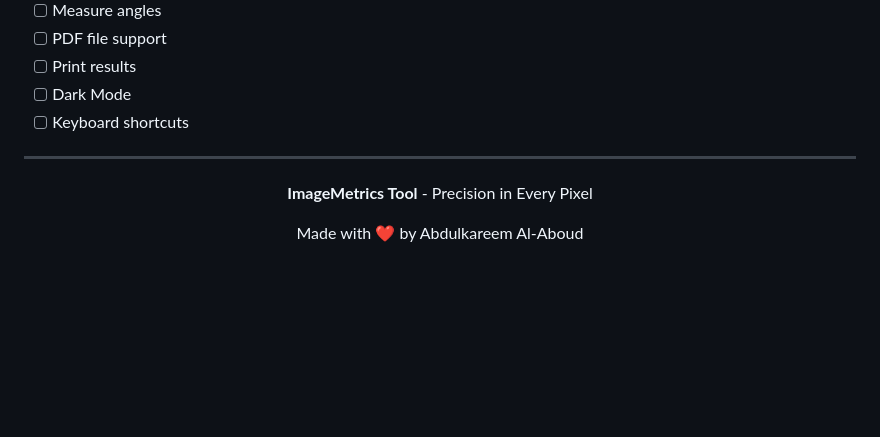
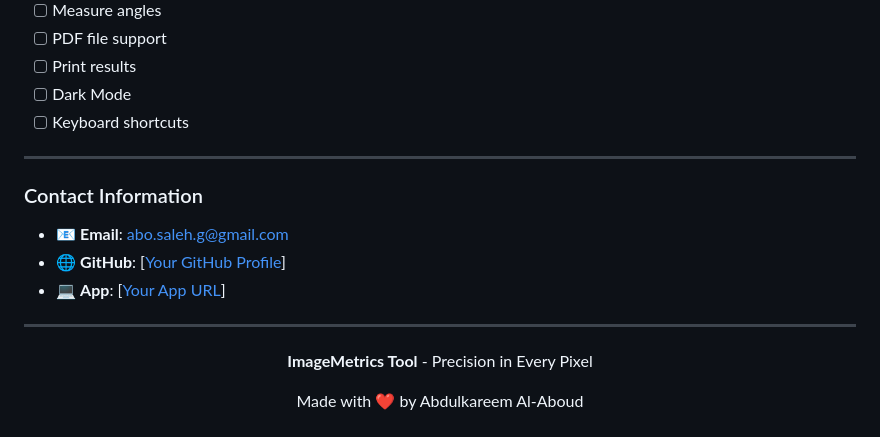
Before and after one commit to abosalehg-ui/ImageMetrics-Tool, a Markdown page: README.md, the part around the change. Drawn GitHub-style; blank space fills up the shorter version.

```diff
--- a/README.md
+++ b/README.md
@@ -509,6 +509,13 @@ This tool is open source under MIT License.
 
 ---
 
+### Contact Information
+
+- 📧 **Email**: abo.saleh.g@gmail.com
+- 🌐 **GitHub**: [[Your GitHub Profile](https://github.com/abosalehg-ui/ImageMetrics-Tool/tree/main)]
+- 💻 **App**: [[Your App URL](https://abosalehg-ui.github.io/ImageMetrics-Tool/)]
+
+---
 <div align="center">
 
 **ImageMetrics Tool** - Precision in Every Pixel
```
